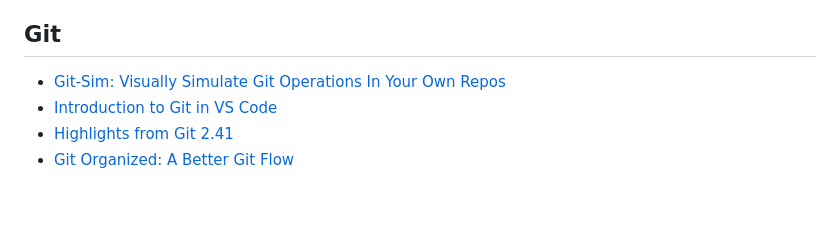
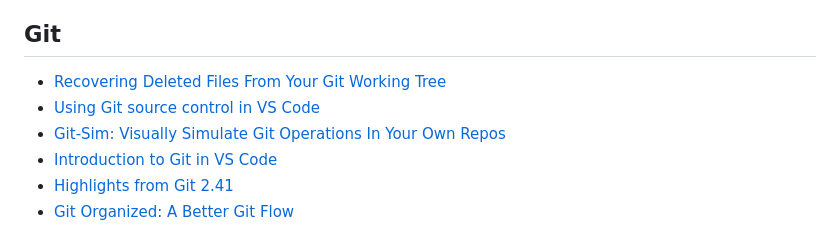
Before and after one commit to palashmon/awesome-js-posts, a Markdown page: README.md, the part around the change. Drawn GitHub-style; blank space fills up the shorter version.

Commit message:
docs: add new git posts

```diff
--- a/README.md
+++ b/README.md
@@ -105,6 +105,8 @@ This list is the result of Pull Requests, reviews, ideas and work done by 10+ pe
 
 ## Git
 
+- [Recovering Deleted Files From Your Git Working Tree](https://www.smashingmagazine.com/2023/12/recovering-deleted-files-git-working-tree/)
+- [Using Git source control in VS Code](https://code.visualstudio.com/docs/sourcecontrol/overview)
 - [Git-Sim: Visually Simulate Git Operations In Your Own Repos](https://initialcommit.com/blog/git-sim)
 - [Introduction to Git in VS Code](https://code.visualstudio.com/docs/sourcecontrol/intro-to-git)
 - [Highlights from Git 2.41](https://github.blog/2023-06-01-highlights-from-git-2-41/)
```
